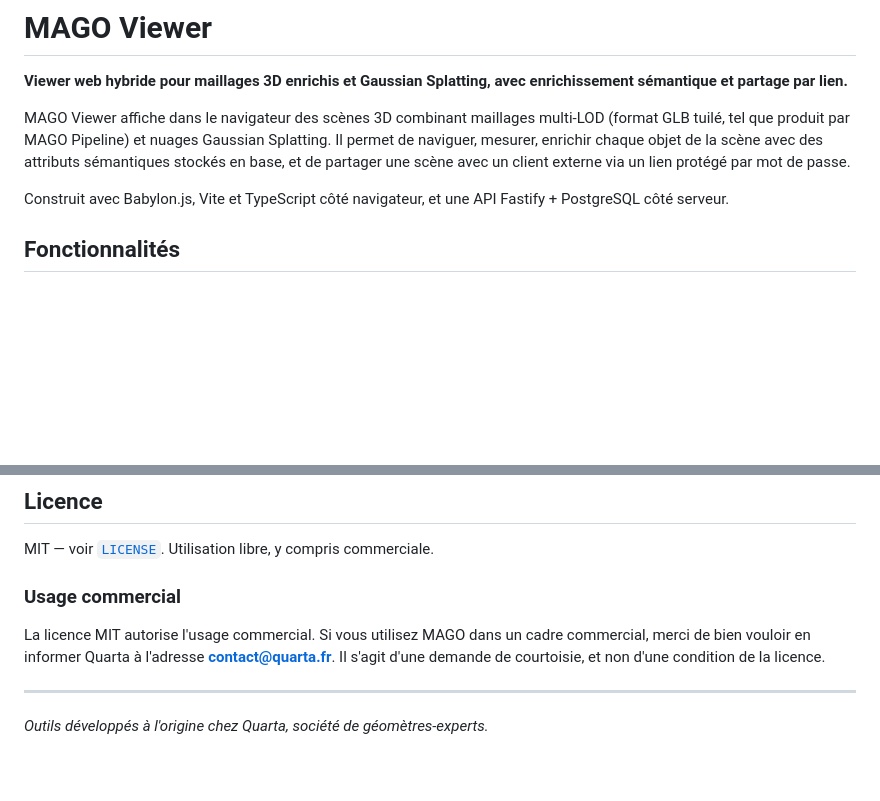
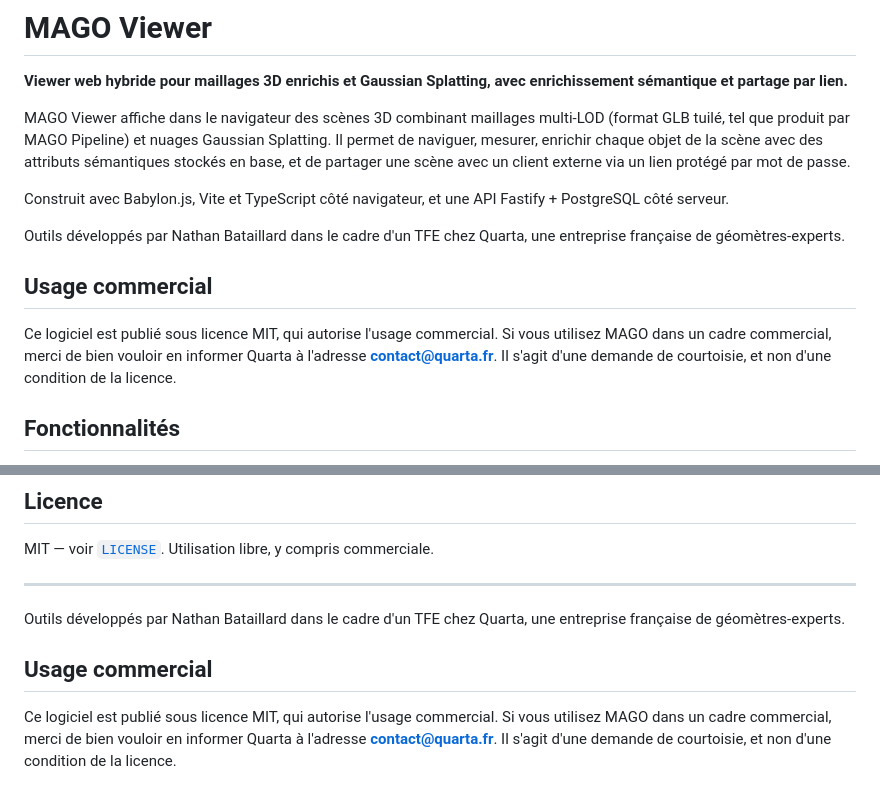
Before and after one commit to BatNath13/MAGO-Viewer, a Markdown page: README.fr.md, 2 parts joined by grey strips. GitHub-like rendering; blank space fills up the shorter version.

Commit message:
README : bloc auteur et usage commercial en debut et en fin de page

```diff
--- a/README.fr.md
+++ b/README.fr.md
@@ -16,6 +16,16 @@ avec un client externe via un lien protégé par mot de passe.
 
 Construit avec Babylon.js, Vite et TypeScript côté navigateur, et une API
 Fastify + PostgreSQL côté serveur.
+
+Outils développés par Nathan Bataillard dans le cadre d'un TFE chez Quarta,
+une entreprise française de géomètres-experts.
+
+## Usage commercial
+
+Ce logiciel est publié sous licence MIT, qui autorise l'usage commercial.
+Si vous utilisez MAGO dans un cadre commercial, merci de bien vouloir en informer
+Quarta à l'adresse **contact@quarta.fr**. Il s'agit d'une demande de courtoisie,
+et non d'une condition de la licence.
 
 ## Fonctionnalités
 
@@ -115,12 +125,13 @@ fonctionnalité (vue client, navigation, alignement des splats, tunnel public…
 
 MIT — voir [`LICENSE`](LICENSE). Utilisation libre, y compris commerciale.
 
-### Usage commercial
+---
+Outils développés par Nathan Bataillard dans le cadre d'un TFE chez Quarta,
+une entreprise française de géomètres-experts.
 
-La licence MIT autorise l'usage commercial. Si vous utilisez MAGO dans un cadre
-commercial, merci de bien vouloir en informer Quarta à l'adresse
-**contact@quarta.fr**. Il s'agit d'une demande de courtoisie, et non d'une
-condition de la licence.
+## Usage commercial
 
----
-*Outils développés à l'origine chez Quarta, société de géomètres-experts.*
+Ce logiciel est publié sous licence MIT, qui autorise l'usage commercial.
+Si vous utilisez MAGO dans un cadre commercial, merci de bien vouloir en informer
+Quarta à l'adresse **contact@quarta.fr**. Il s'agit d'une demande de courtoisie,
+et non d'une condition de la licence.
```
Also changed, not shown: README.md (+16 -6 lines).
